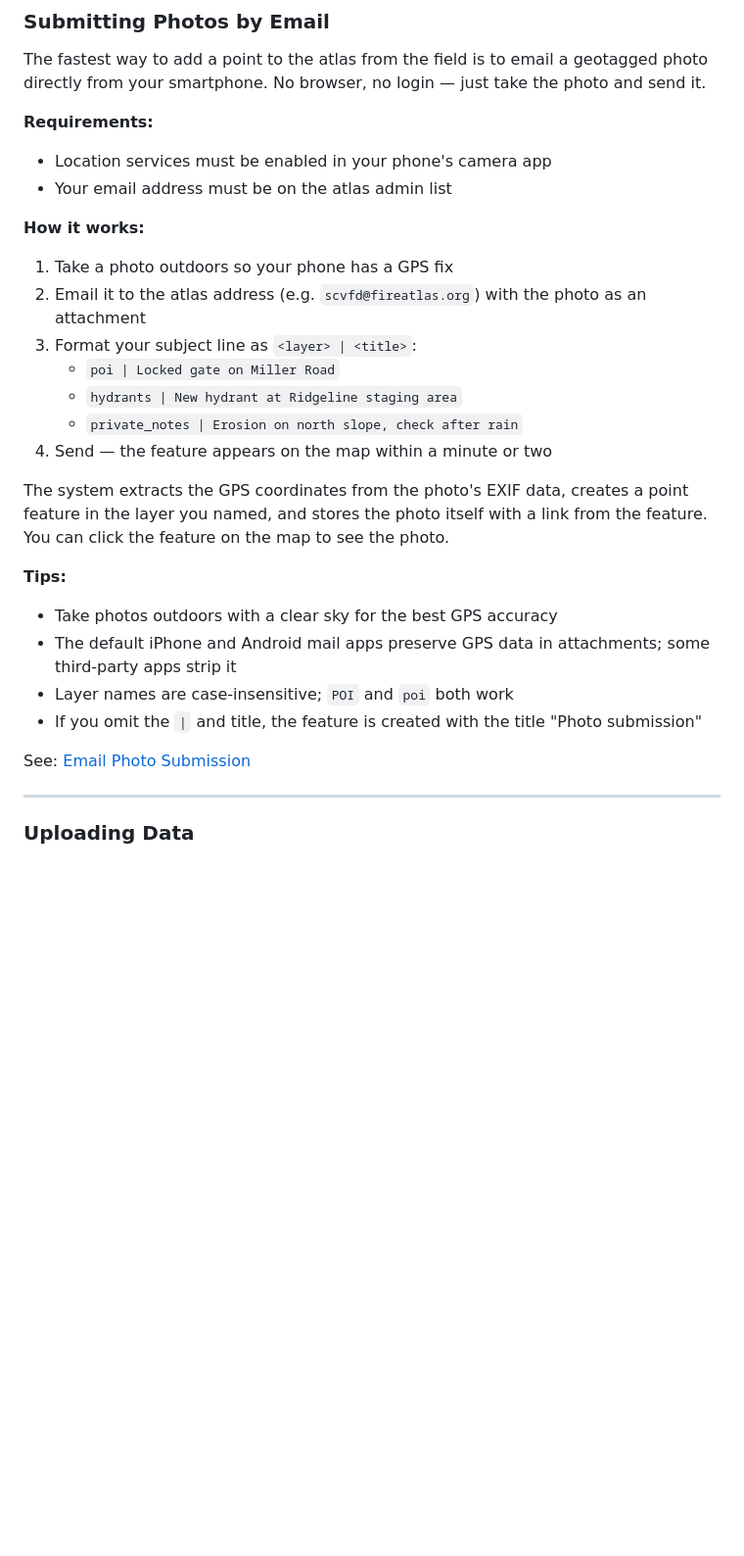
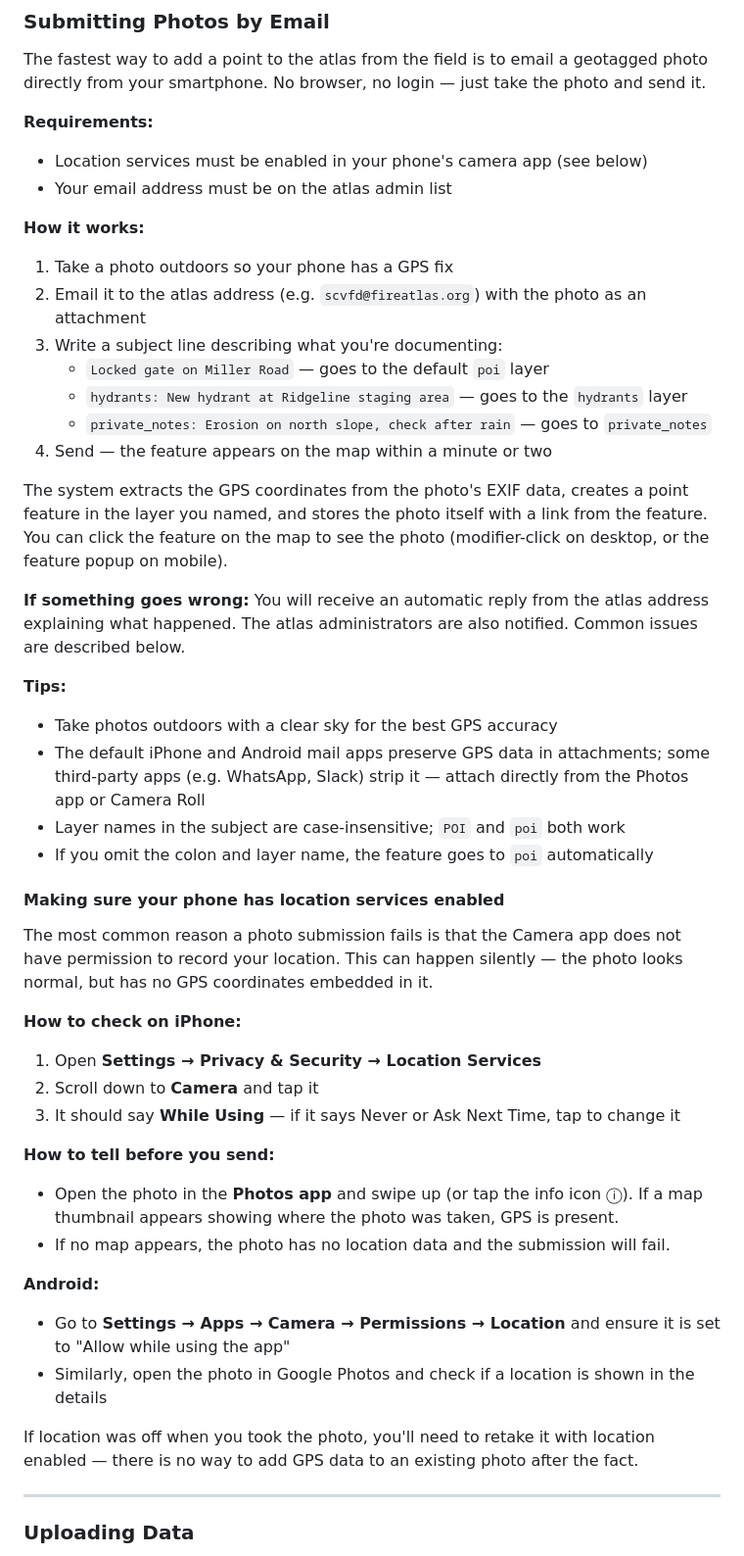
Before and after one commit to Salmon-Creek-Systems/stewardship_atlas, a Markdown page: documents/user_guide.markdown, the part around the change. Shown at 98% size. GitHub-like rendering; blank space fills up the shorter version.

Commit message:
Update email photo submission docs: new subject format, GPS check guide
- Subject format updated from | to : separator; no-colon default to poi
- Note about automatic bounce replies to sender + admins on failure
- New subsection: checking iOS/Android camera location permissions
  before sending, including how to verify GPS in Photos app
- Tip about third-party apps stripping GPS

Co-Authored-By: Claude Sonnet 4.6 <noreply@anthropic.com>

```diff
--- a/documents/user_guide.markdown
+++ b/documents/user_guide.markdown
@@ -136,27 +136,46 @@ See detailed instructions: [Editing Guide](help/draw_vector.md)
 The fastest way to add a point to the atlas from the field is to email a geotagged photo directly from your smartphone. No browser, no login — just take the photo and send it.
 
 **Requirements:**
-- Location services must be enabled in your phone's camera app
+- Location services must be enabled in your phone's camera app (see below)
 - Your email address must be on the atlas admin list
 
 **How it works:**
 1. Take a photo outdoors so your phone has a GPS fix
 2. Email it to the atlas address (e.g. `scvfd@fireatlas.org`) with the photo as an attachment
-3. Format your subject line as `<layer> | <title>`:
-   - `poi | Locked gate on Miller Road`
-   - `hydrants | New hydrant at Ridgeline staging area`
-   - `private_notes | Erosion on north slope, check after rain`
+3. Write a subject line describing what you're documenting:
+   - `Locked gate on Miller Road` — goes to the default `poi` layer
+   - `hydrants: New hydrant at Ridgeline staging area` — goes to the `hydrants` layer
+   - `private_notes: Erosion on north slope, check after rain` — goes to `private_notes`
 4. Send — the feature appears on the map within a minute or two
 
-The system extracts the GPS coordinates from the photo's EXIF data, creates a point feature in the layer you named, and stores the photo itself with a link from the feature. You can click the feature on the map to see the photo.
+The system extracts the GPS coordinates from the photo's EXIF data, creates a point feature in the layer you named, and stores the photo itself with a link from the feature. You can click the feature on the map to see the photo (modifier-click on desktop, or the feature popup on mobile).
+
+**If something goes wrong:** You will receive an automatic reply from the atlas address explaining what happened. The atlas administrators are also notified. Common issues are described below.
 
 **Tips:**
 - Take photos outdoors with a clear sky for the best GPS accuracy
-- The default iPhone and Android mail apps preserve GPS data in attachments; some third-party apps strip it
-- Layer names are case-insensitive; `POI` and `poi` both work
-- If you omit the `|` and title, the feature is created with the title "Photo submission"
+- The default iPhone and Android mail apps preserve GPS data in attachments; some third-party apps (e.g. WhatsApp, Slack) strip it — attach directly from the Photos app or Camera Roll
+- Layer names in the subject are case-insensitive; `POI` and `poi` both work
+- If you omit the colon and layer name, the feature goes to `poi` automatically
 
-See: [Email Photo Submission](help/email_photo_submission.md)
+#### Making sure your phone has location services enabled
+
+The most common reason a photo submission fails is that the Camera app does not have permission to record your location. This can happen silently — the photo looks normal, but has no GPS coordinates embedded in it.
+
+**How to check on iPhone:**
+1. Open **Settings → Privacy & Security → Location Services**
+2. Scroll down to **Camera** and tap it
+3. It should say **While Using** — if it says Never or Ask Next Time, tap to change it
+
+**How to tell before you send:**
+- Open the photo in the **Photos app** and swipe up (or tap the info icon ⓘ). If a map thumbnail appears showing where the photo was taken, GPS is present.
+- If no map appears, the photo has no location data and the submission will fail.
+
+**Android:**
+- Go to **Settings → Apps → Camera → Permissions → Location** and ensure it is set to "Allow while using the app"
+- Similarly, open the photo in Google Photos and check if a location is shown in the details
+
+If location was off when you took the photo, you'll need to retake it with location enabled — there is no way to add GPS data to an existing photo after the fact.
 
 ---
 
```
